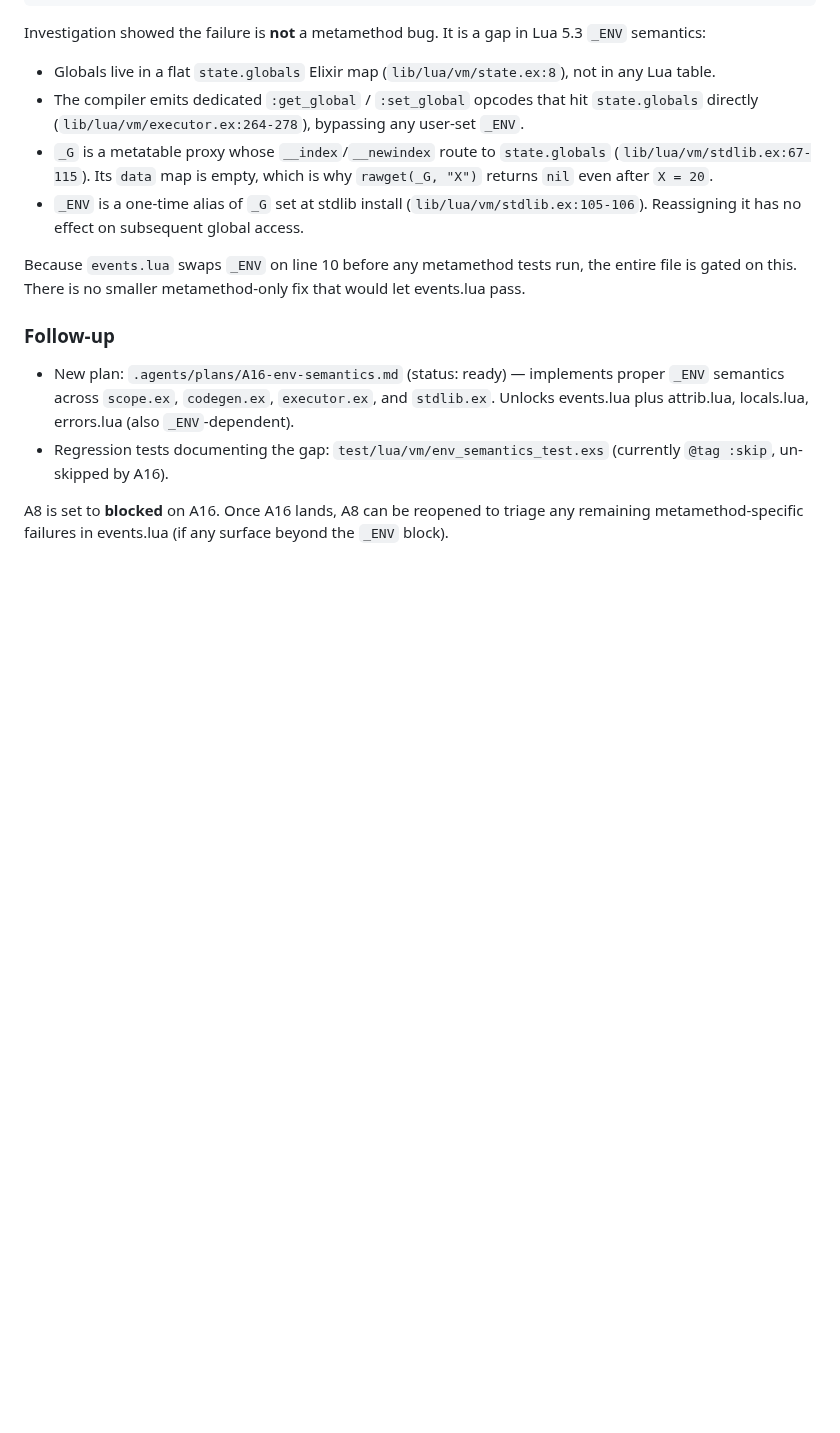
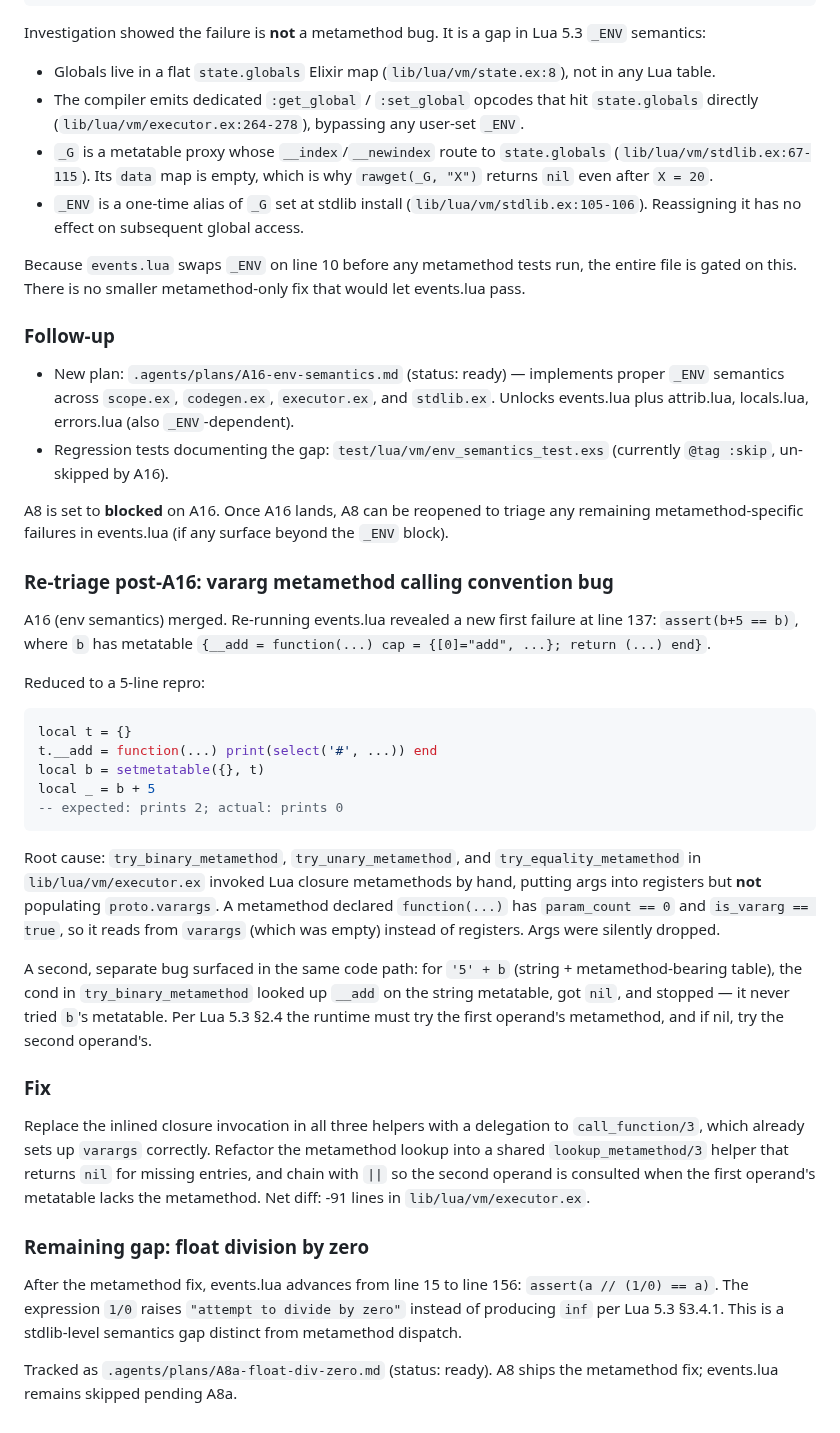
Before and after one commit to tv-labs/lua, a Markdown page: .agents/plans/A8-events-suite.md, the part around the change. Rendered like a GitHub page; blank space fills up the shorter version.

````diff
--- a/.agents/plans/A8-events-suite.md
+++ b/.agents/plans/A8-events-suite.md
@@ -116,3 +116,55 @@ metamethod-only fix that would let events.lua pass.
 A8 is set to **blocked** on A16. Once A16 lands, A8 can be reopened to
 triage any remaining metamethod-specific failures in events.lua (if
 any surface beyond the `_ENV` block).
+
+### Re-triage post-A16: vararg metamethod calling convention bug
+
+A16 (env semantics) merged. Re-running events.lua revealed a new first
+failure at line 137: `assert(b+5 == b)`, where `b` has metatable
+`{__add = function(...) cap = {[0]="add", ...}; return (...) end}`.
+
+Reduced to a 5-line repro:
+
+```lua
+local t = {}
+t.__add = function(...) print(select('#', ...)) end
+local b = setmetatable({}, t)
+local _ = b + 5
+-- expected: prints 2; actual: prints 0
+```
+
+Root cause: `try_binary_metamethod`, `try_unary_metamethod`, and
+`try_equality_metamethod` in `lib/lua/vm/executor.ex` invoked Lua
+closure metamethods by hand, putting args into registers but **not**
+populating `proto.varargs`. A metamethod declared `function(...)`
+has `param_count == 0` and `is_vararg == true`, so it reads from
+`varargs` (which was empty) instead of registers. Args were silently
+dropped.
+
+A second, separate bug surfaced in the same code path: for `'5' + b`
+(string + metamethod-bearing table), the cond in
+`try_binary_metamethod` looked up `__add` on the string metatable,
+got `nil`, and stopped — it never tried `b`'s metatable. Per Lua 5.3
+§2.4 the runtime must try the first operand's metamethod, and if
+nil, try the second operand's.
+
+### Fix
+
+Replace the inlined closure invocation in all three helpers with a
+delegation to `call_function/3`, which already sets up `varargs`
+correctly. Refactor the metamethod lookup into a shared
+`lookup_metamethod/3` helper that returns `nil` for missing entries,
+and chain with `||` so the second operand is consulted when the first
+operand's metatable lacks the metamethod. Net diff: -91 lines in
+`lib/lua/vm/executor.ex`.
+
+### Remaining gap: float division by zero
+
+After the metamethod fix, events.lua advances from line 15 to line
+156: `assert(a // (1/0) == a)`. The expression `1/0` raises
+`"attempt to divide by zero"` instead of producing `inf` per Lua 5.3
+§3.4.1. This is a stdlib-level semantics gap distinct from metamethod
+dispatch.
+
+Tracked as `.agents/plans/A8a-float-div-zero.md` (status: ready).
+A8 ships the metamethod fix; events.lua remains skipped pending A8a.
````
Also changed, not shown: .agents/plans/A8a-float-div-zero.md (added, +88 -0 lines).
